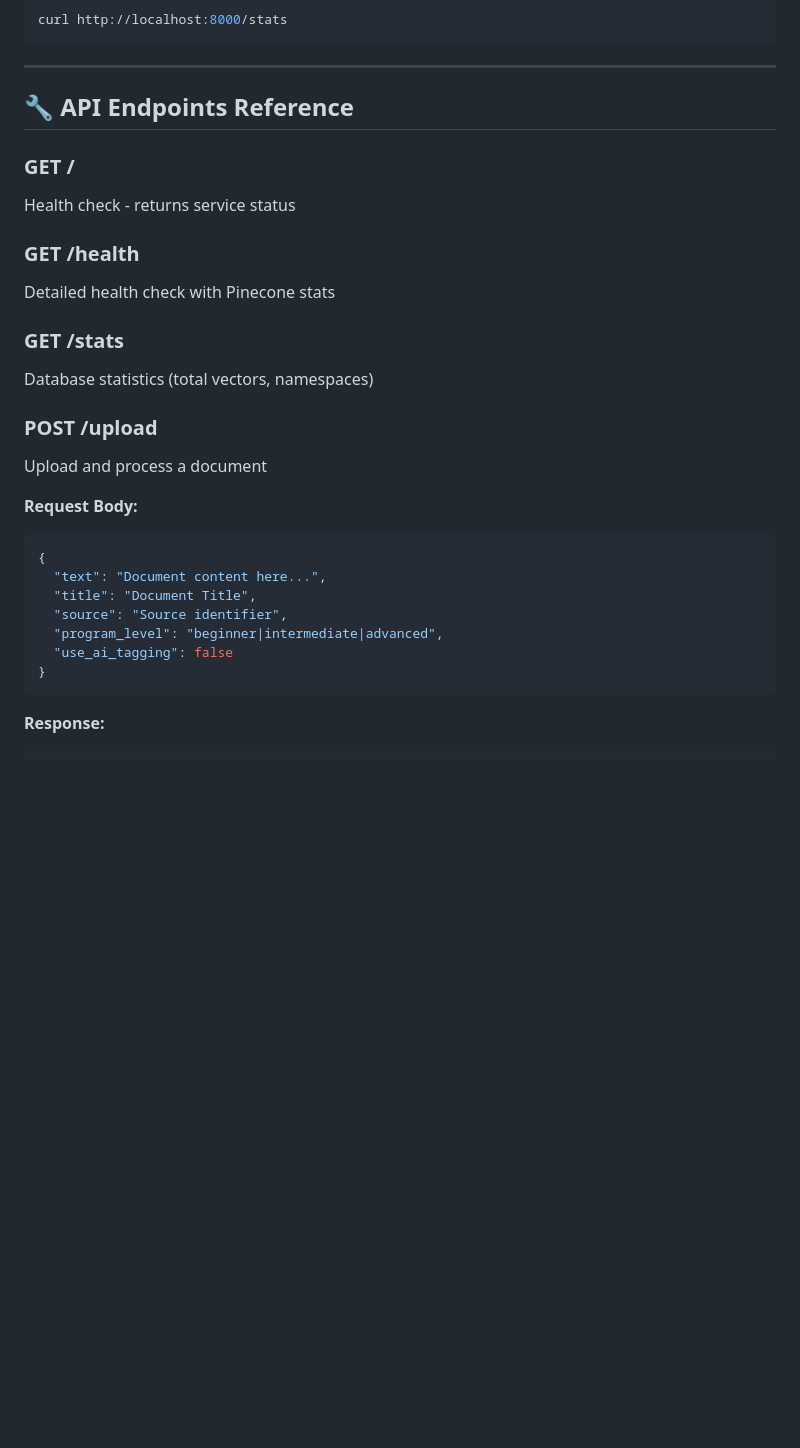
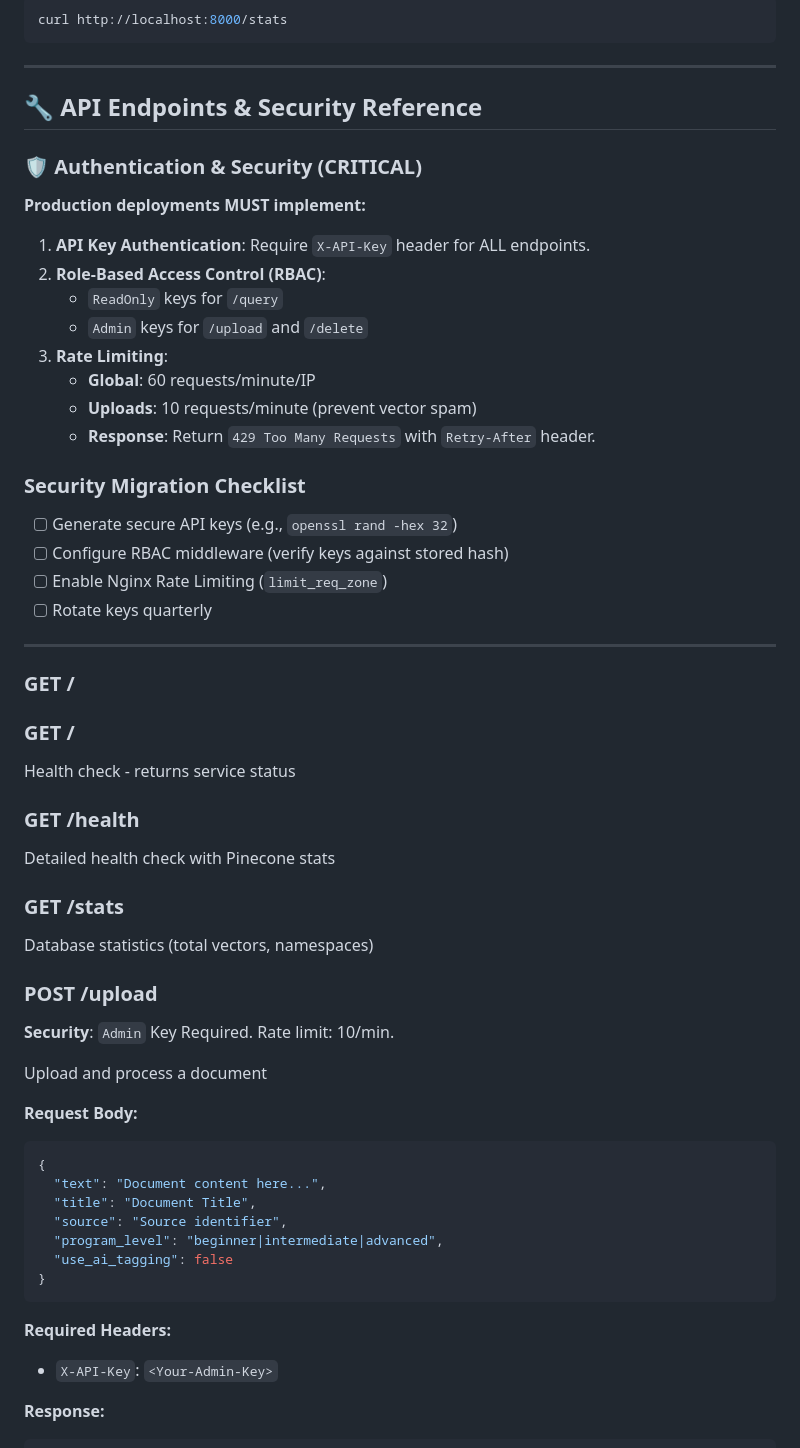
Before and after one commit to karre4747/consciousness-rag, a Markdown page: archive/DEPLOYMENT_GUIDE.md, the part around the change. Drawn GitHub-style; blank space fills up the shorter version.

Commit message:
Add API security and rate limiting guide

````diff
--- a/archive/DEPLOYMENT_GUIDE.md
+++ b/archive/DEPLOYMENT_GUIDE.md
@@ -340,7 +340,29 @@ curl http://localhost:8000/stats
 
 ---
 
-## 🔧 API Endpoints Reference
+## 🔧 API Endpoints & Security Reference
+
+### 🛡️ Authentication & Security (CRITICAL)
+
+**Production deployments MUST implement:**
+1.  **API Key Authentication**: Require `X-API-Key` header for ALL endpoints.
+2.  **Role-Based Access Control (RBAC)**:
+    -   `ReadOnly` keys for `/query`
+    -   `Admin` keys for `/upload` and `/delete`
+3.  **Rate Limiting**:
+    -   **Global**: 60 requests/minute/IP
+    -   **Uploads**: 10 requests/minute (prevent vector spam)
+    -   **Response**: Return `429 Too Many Requests` with `Retry-After` header.
+
+### **Security Migration Checklist**
+- [ ] Generate secure API keys (e.g., `openssl rand -hex 32`)
+- [ ] Configure RBAC middleware (verify keys against stored hash)
+- [ ] Enable Nginx Rate Limiting (`limit_req_zone`)
+- [ ] Rotate keys quarterly
+
+---
+
+### **GET /**
 
 ### **GET /**
 Health check - returns service status
@@ -352,6 +374,8 @@ Detailed health check with Pinecone stats
 Database statistics (total vectors, namespaces)
 
 ### **POST /upload**
+**Security**: `Admin` Key Required. Rate limit: 10/min.
+
 Upload and process a document
 
 **Request Body:**
@@ -364,6 +388,10 @@ Upload and process a document
   "use_ai_tagging": false
 }
 ```
+
+**Required Headers:**
+- `X-API-Key`: `<Your-Admin-Key>`
+
 
 **Response:**
 ```json
````
